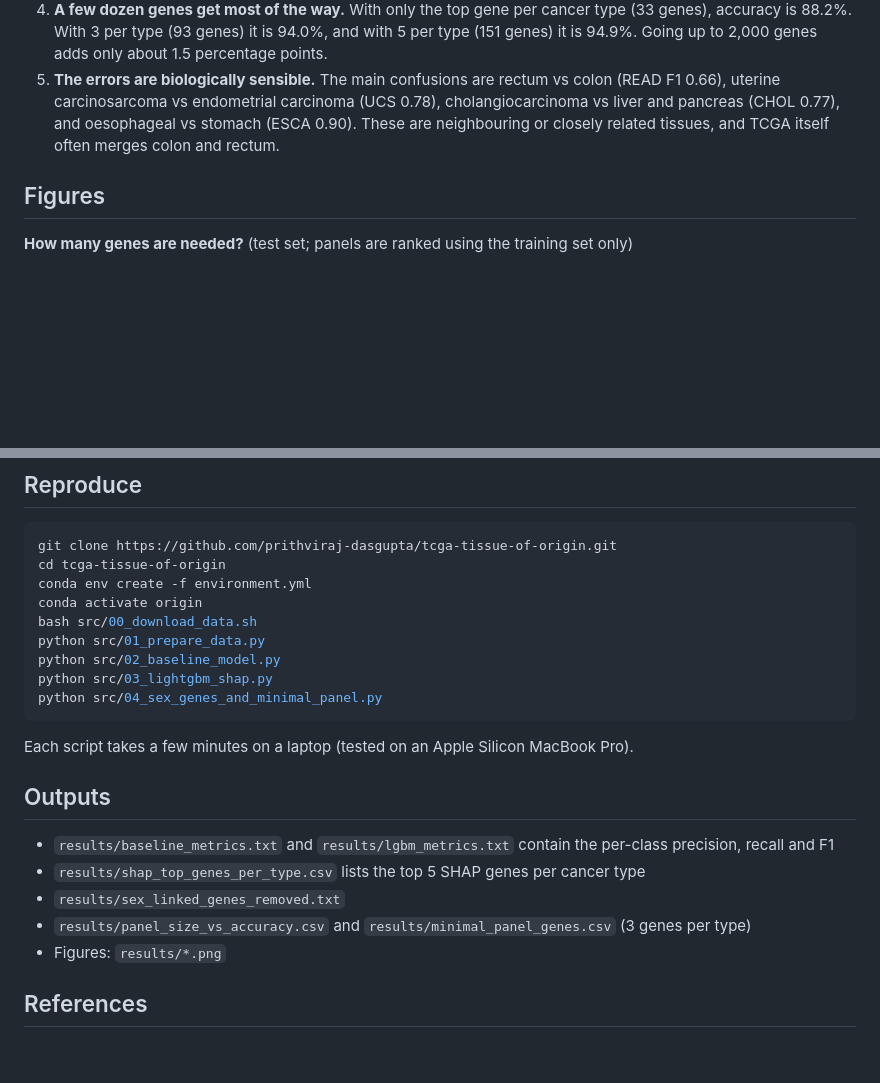
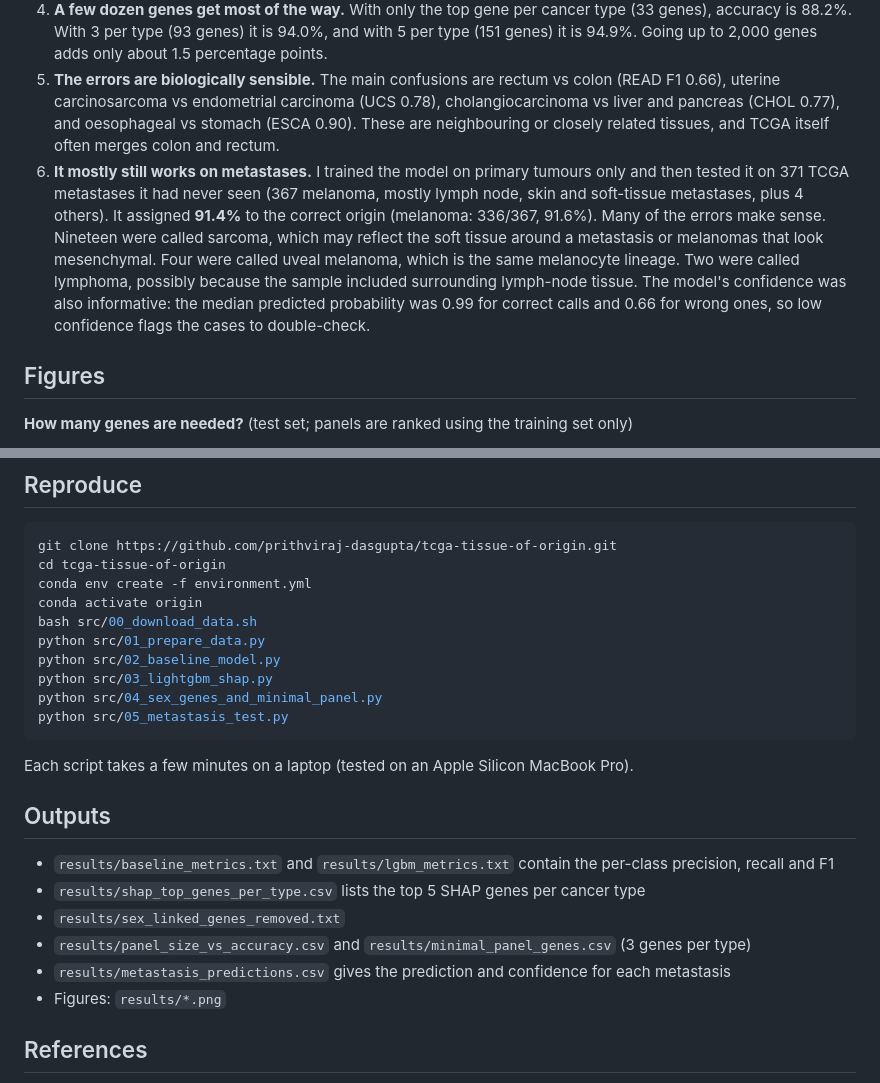
Before and after one commit to prithviraj-dasgupta/tcga-tissue-of-origin, a Markdown page: README.md, 2 parts joined by grey strips. GitHub-like rendering; blank space fills up the shorter version.

````diff
--- a/README.md
+++ b/README.md
@@ -11,6 +11,7 @@ About 2–5% of cancers are diagnosed as metastases whose primary site cannot be
 3. **SHAP also exposed a shortcut.** Among the top genes for cervical and ovarian cancer were *NLGN4Y* (Y chromosome) and *TSIX* (X-inactivation). This means the model was partly using "the patient is female" rather than tumour biology. I removed the four genes that separate male from female patients almost perfectly (*NLGN4Y, PRKY, TSIX, XIST*) and retrained the model. Accuracy was unchanged (96.3%, macro-F1 0.947), so the model does not *need* the shortcut. It is still a good reminder to check what a model is using.
 4. **A few dozen genes get most of the way.** With only the top gene per cancer type (33 genes), accuracy is 88.2%. With 3 per type (93 genes) it is 94.0%, and with 5 per type (151 genes) it is 94.9%. Going up to 2,000 genes adds only about 1.5 percentage points.
 5. **The errors are biologically sensible.** The main confusions are rectum vs colon (READ F1 0.66), uterine carcinosarcoma vs endometrial carcinoma (UCS 0.78), cholangiocarcinoma vs liver and pancreas (CHOL 0.77), and oesophageal vs stomach (ESCA 0.90). These are neighbouring or closely related tissues, and TCGA itself often merges colon and rectum.
+6. **It mostly still works on metastases.** I trained the model on primary tumours only and then tested it on 371 TCGA metastases it had never seen (367 melanoma, mostly lymph node, skin and soft-tissue metastases, plus 4 others). It assigned **91.4%** to the correct origin (melanoma: 336/367, 91.6%). Many of the errors make sense. Nineteen were called sarcoma, which may reflect the soft tissue around a metastasis or melanomas that look mesenchymal. Four were called uveal melanoma, which is the same melanocyte lineage. Two were called lymphoma, possibly because the sample included surrounding lymph-node tissue. The model's confidence was also informative: the median predicted probability was 0.99 for correct calls and 0.66 for wrong ones, so low confidence flags the cases to double-check.
 
 ## Figures
 
@@ -78,6 +84,7 @@ python src/01_prepare_data.py
 python src/02_baseline_model.py
 python src/03_lightgbm_shap.py
 python src/04_sex_genes_and_minimal_panel.py
+python src/05_metastasis_test.py
 ```
 
 Each script takes a few minutes on a laptop (tested on an Apple Silicon MacBook Pro).
@@ -88,6 +95,7 @@ Each script takes a few minutes on a laptop (tested on an Apple Silicon MacBook
 - `results/shap_top_genes_per_type.csv` lists the top 5 SHAP genes per cancer type
 - `results/sex_linked_genes_removed.txt`
 - `results/panel_size_vs_accuracy.csv` and `results/minimal_panel_genes.csv` (3 genes per type)
+- `results/metastasis_predictions.csv` gives the prediction and confidence for each metastasis
 - Figures: `results/*.png`
 
 ## References
````
Also changed, not shown: other parts of README.md (+7 -2 lines), results/metastasis_predictions.png (added), 2 other files.
